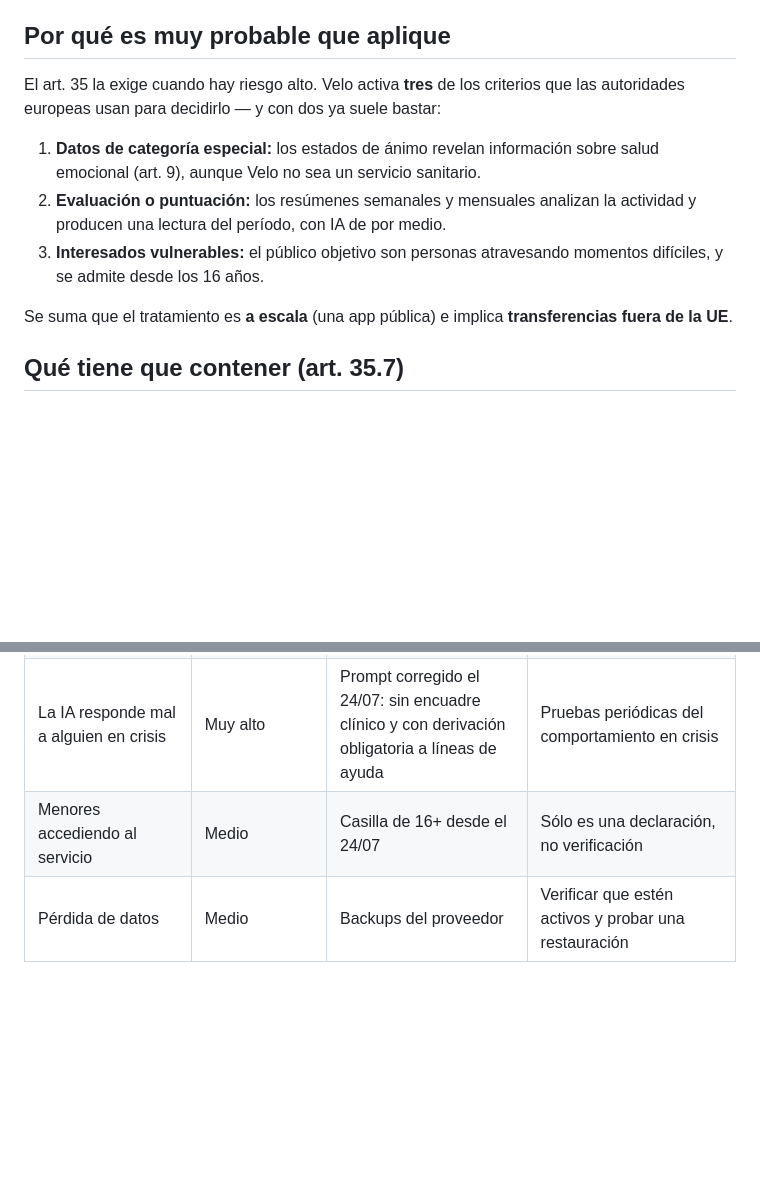
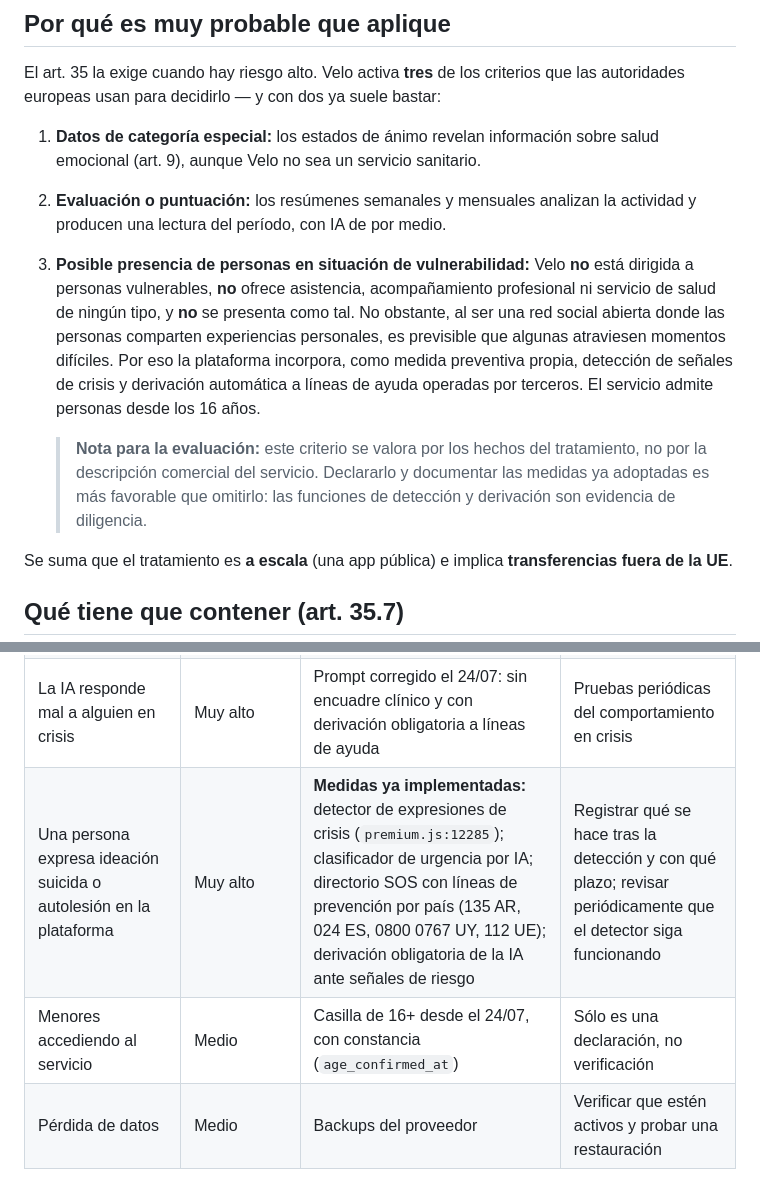
Before and after one commit to diego85greco-coder/Velo, a Markdown page: LEGAL-dpa-y-dpia.md, 2 parts joined by grey strips. GitHub-like rendering; blank space fills up the shorter version.

Commit message:
docs(DPIA): encuadre correcto del criterio de vulnerabilidad
Reformulado a pedido del responsable, manteniendo coherencia con el
posicionamiento real de Velo: NO está dirigida a personas vulnerables, NO ofrece
asistencia ni servicio de salud y NO se presenta como tal. Lo que se declara es
que, por ser una red social abierta donde se comparten experiencias personales,
es previsible que algunas personas atraviesen momentos difíciles — y que la
plataforma ya incorpora medidas preventivas propias por ese motivo.

Se añade a la matriz de riesgos la fila correspondiente, documentando las medidas
YA implementadas como evidencia de diligencia: detector de expresiones de crisis
(premium.js:12285), clasificador de urgencia por IA, directorio SOS con líneas de
prevención por país y derivación obligatoria de la IA ante señales de riesgo.

Se deja anotado que este criterio se valora por los hechos del tratamiento y no
por la descripción comercial del servicio, y que declararlo con las medidas
adoptadas es más favorable que omitirlo.

```diff
--- a/LEGAL-dpa-y-dpia.md
+++ b/LEGAL-dpa-y-dpia.md
@@ -46,8 +46,20 @@ que las autoridades europeas usan para decidirlo — y con dos ya suele bastar:
    salud emocional (art. 9), aunque Velo no sea un servicio sanitario.
 2. **Evaluación o puntuación:** los resúmenes semanales y mensuales analizan la
    actividad y producen una lectura del período, con IA de por medio.
-3. **Interesados vulnerables:** el público objetivo son personas atravesando
-   momentos difíciles, y se admite desde los 16 años.
+3. **Posible presencia de personas en situación de vulnerabilidad:**
+   Velo **no** está dirigida a personas vulnerables, **no** ofrece asistencia,
+   acompañamiento profesional ni servicio de salud de ningún tipo, y **no** se
+   presenta como tal. No obstante, al ser una red social abierta donde las
+   personas comparten experiencias personales, es previsible que algunas
+   atraviesen momentos difíciles. Por eso la plataforma incorpora, como medida
+   preventiva propia, detección de señales de crisis y derivación automática a
+   líneas de ayuda operadas por terceros.
+   El servicio admite personas desde los 16 años.
+
+   > **Nota para la evaluación:** este criterio se valora por los hechos del
+   > tratamiento, no por la descripción comercial del servicio. Declararlo y
+   > documentar las medidas ya adoptadas es más favorable que omitirlo: las
+   > funciones de detección y derivación son evidencia de diligencia.
 
 Se suma que el tratamiento es **a escala** (una app pública) e implica
 **transferencias fuera de la UE**.
@@ -69,7 +81,8 @@ Se suma que el tratamiento es **a escala** (una app pública) e implica
 | Fuga por proveedor externo | Alto | Proveedores con certificaciones | DPA firmados (punto 4) |
 | Contenido dañino entre usuarios | Alto — daño emocional real | Moderación por IA + reportes | Circuito de respuesta y apelación |
 | La IA responde mal a alguien en crisis | Muy alto | Prompt corregido el 24/07: sin encuadre clínico y con derivación obligatoria a líneas de ayuda | Pruebas periódicas del comportamiento en crisis |
-| Menores accediendo al servicio | Medio | Casilla de 16+ desde el 24/07 | Sólo es una declaración, no verificación |
+| Una persona expresa ideación suicida o autolesión en la plataforma | Muy alto | **Medidas ya implementadas:** detector de expresiones de crisis (`premium.js:12285`); clasificador de urgencia por IA; directorio SOS con líneas de prevención por país (135 AR, 024 ES, 0800 0767 UY, 112 UE); derivación obligatoria de la IA ante señales de riesgo | Registrar qué se hace tras la detección y con qué plazo; revisar periódicamente que el detector siga funcionando |
+| Menores accediendo al servicio | Medio | Casilla de 16+ desde el 24/07, con constancia (`age_confirmed_at`) | Sólo es una declaración, no verificación |
 | Pérdida de datos | Medio | Backups del proveedor | Verificar que estén activos y probar una restauración |
 
 ## Decisión
```
